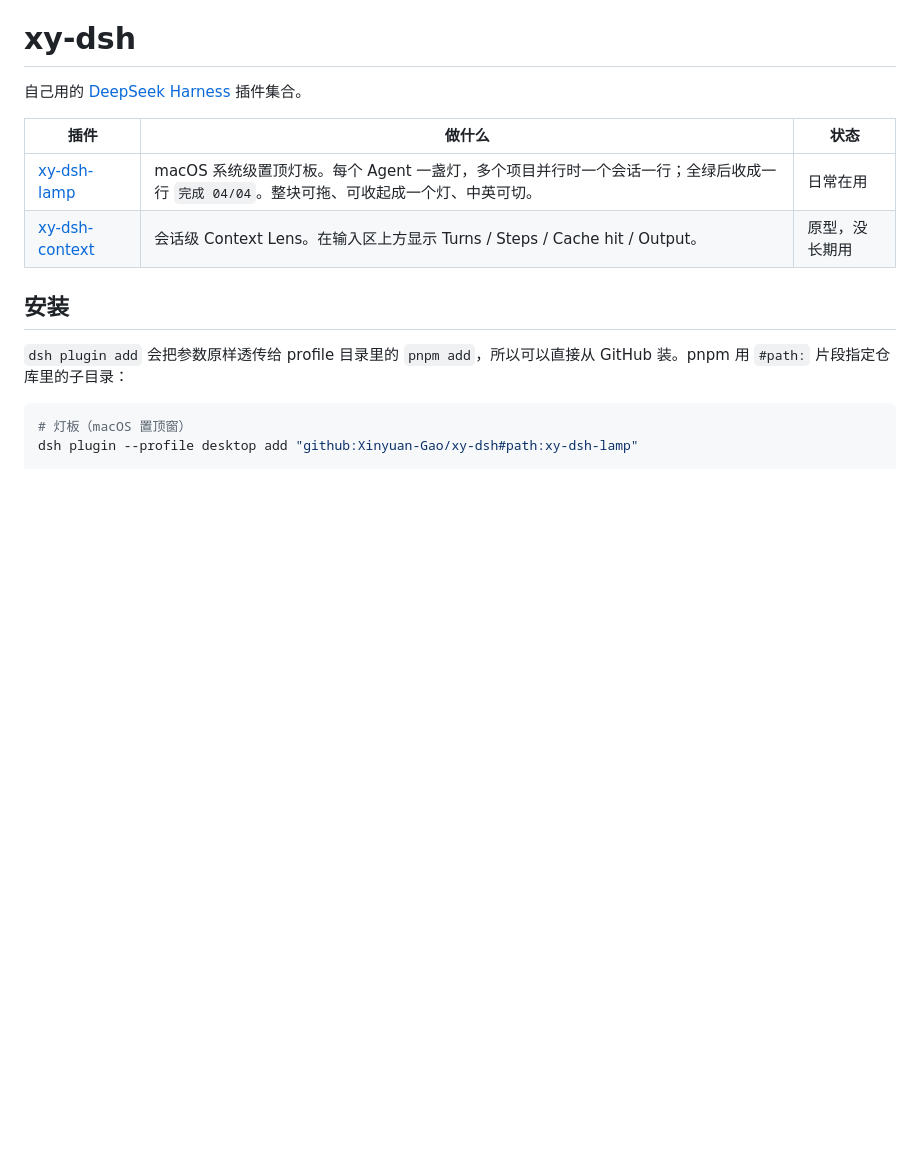
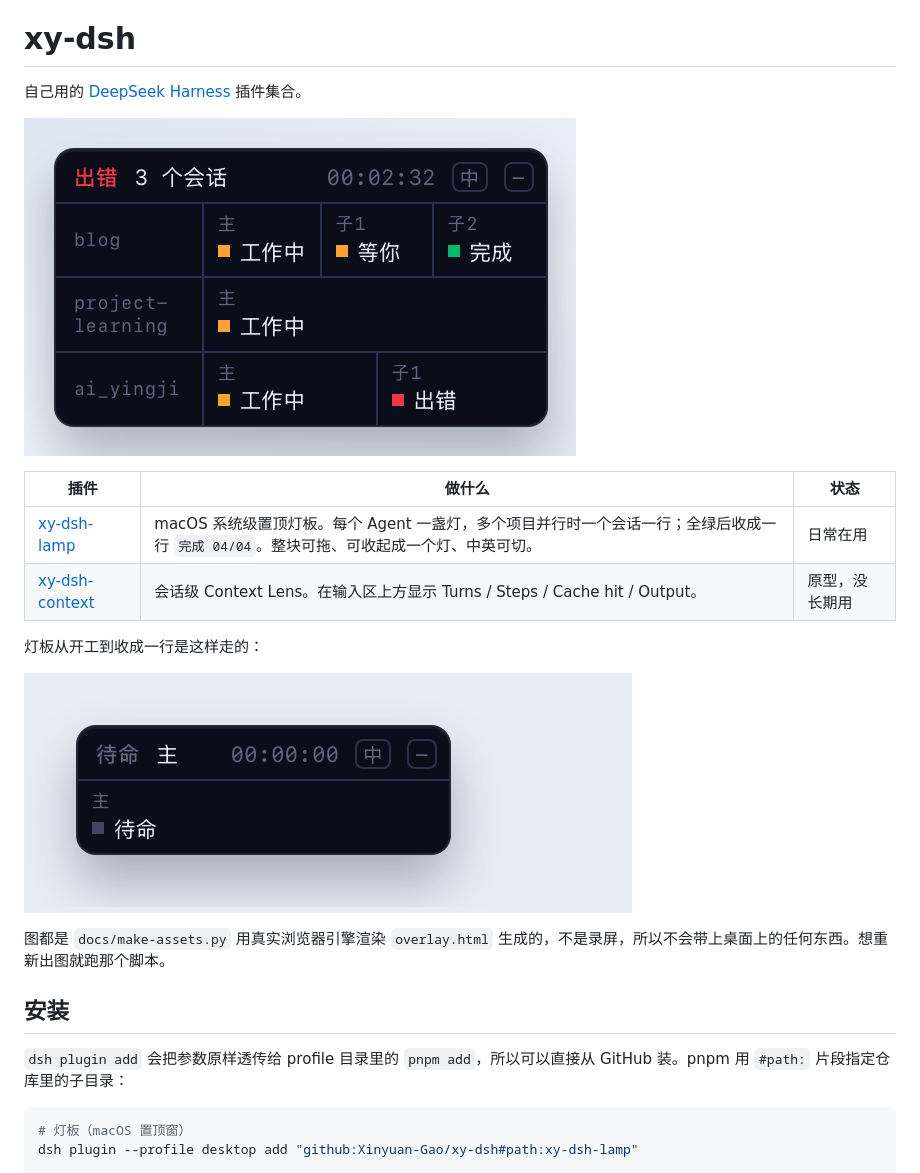
Before and after one commit to Xinyuan-Gao/xy-dsh, a Markdown page: README.md, the part around the change. Drawn GitHub-style; pictures changed too: docs/lamp-sessions.png (added), docs/lamp.gif (added); blank space fills up the shorter version.

Commit message:
docs: README 加图
- docs/lamp-sessions.png：三个项目并行时的灯板
- docs/lamp.gif：一个会话从开工到收成一行、再收起成单灯
- docs/lamp-lang.png：同一块灯板的中英对照
- docs/make-assets.py：出图脚本（真实浏览器引擎渲染 overlay.html，
  不录屏，所以不会带上桌面内容；重跑可复现字节一致的图）

```diff
--- a/README.md
+++ b/README.md
@@ -1,11 +1,19 @@
 # xy-dsh
 
 自己用的 [DeepSeek Harness](https://github.com/deepseek-ai) 插件集合。
+
+![三个项目并行时的灯板](docs/lamp-sessions.png)
 
 | 插件 | 做什么 | 状态 |
 |---|---|---|
 | [xy-dsh-lamp](./xy-dsh-lamp) | macOS 系统级置顶灯板。每个 Agent 一盏灯，多个项目并行时一个会话一行；全绿后收成一行 `完成 04/04`。整块可拖、可收起成一个灯、中英可切。 | 日常在用 |
 | [xy-dsh-context](./xy-dsh-context) | 会话级 Context Lens。在输入区上方显示 Turns / Steps / Cache hit / Output。 | 原型，没长期用 |
+
+灯板从开工到收成一行是这样走的：
+
+![灯板动画](docs/lamp.gif)
+
+图都是 `docs/make-assets.py` 用真实浏览器引擎渲染 `overlay.html` 生成的，不是录屏，所以不会带上桌面上的任何东西。想重新出图就跑那个脚本。
 
 ## 安装
 
```
Also changed, not shown: xy-dsh-lamp/README.md (+8 -0 lines), docs/lamp-lang.png (added), 1 other file.
